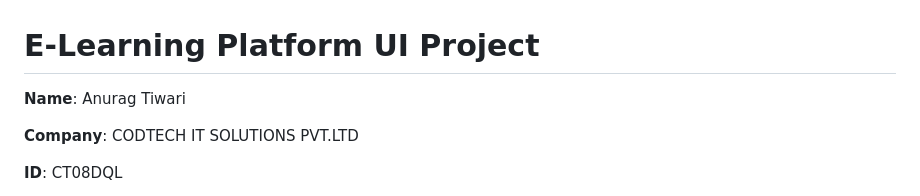
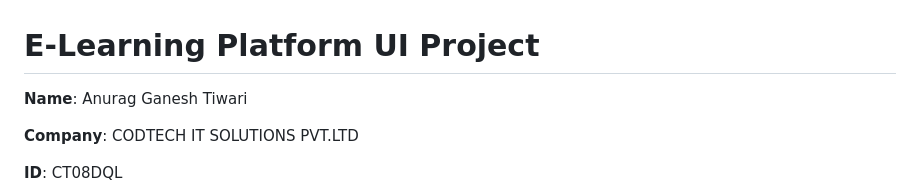
Before and after one commit to anuragtx/Advance-Task-4, a Markdown page: README.md, the part around the change. GitHub-like rendering.

```diff
--- a/README.md
+++ b/README.md
@@ -2,7 +2,7 @@
 
 # E-Learning Platform UI Project
 
-**Name**: Anurag Tiwari
+**Name**: Anurag Ganesh Tiwari
 
 **Company**: CODTECH IT SOLUTIONS PVT.LTD
 
```
